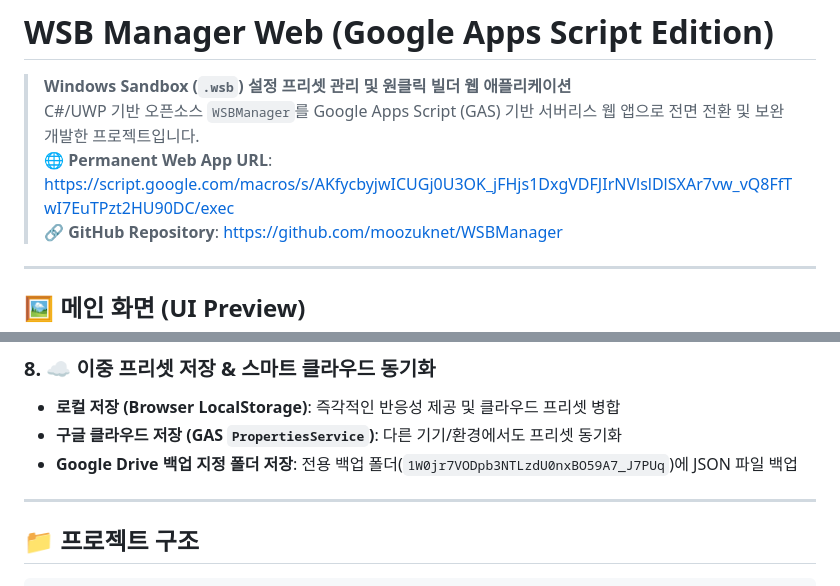
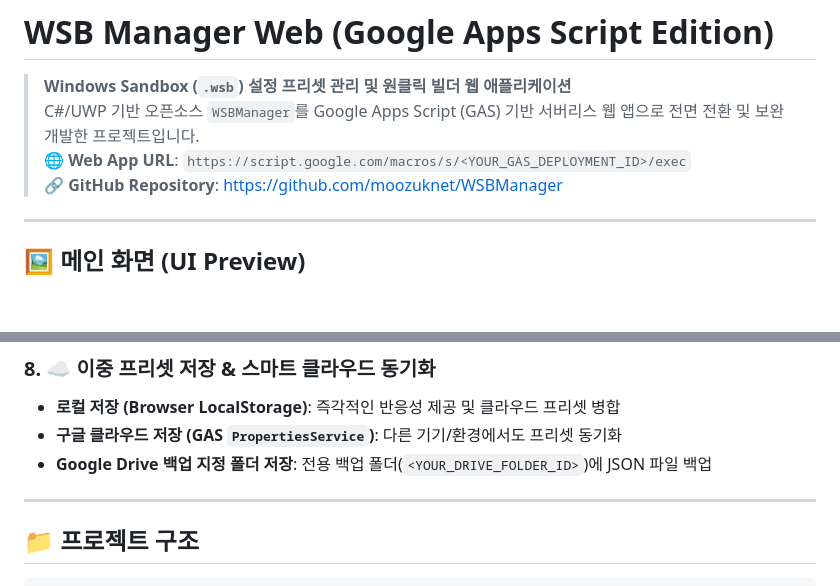
Before and after one commit to moozuknet/WSBManager, a Markdown page: README.md, 2 parts joined by grey strips. Rendered like a GitHub page; blank space fills up the shorter version.

Commit message:
docs: Sanitize personal GAS deployment URLs and Drive folder IDs for public GitHub repository

```diff
--- a/README.md
+++ b/README.md
@@ -2,7 +2,7 @@
 
 > **Windows Sandbox (`.wsb`) 설정 프리셋 관리 및 원클릭 빌더 웹 애플리케이션**
 > C#/UWP 기반 오픈소스 `WSBManager`를 Google Apps Script (GAS) 기반 서버리스 웹 앱으로 전면 전환 및 보완 개발한 프로젝트입니다.
-> 🌐 **Permanent Web App URL**: [https://script.google.com/macros/s/AKfycbyjwICUGj0U3OK_jFHjs1DxgVDFJIrNVlslDlSXAr7vw_vQ8FfTwI7EuTPzt2HU90DC/exec](https://script.google.com/macros/s/AKfycbyjwICUGj0U3OK_jFHjs1DxgVDFJIrNVlslDlSXAr7vw_vQ8FfTwI7EuTPzt2HU90DC/exec)
+> 🌐 **Web App URL**: `https://script.google.com/macros/s/<YOUR_GAS_DEPLOYMENT_ID>/exec`
 > 🔗 **GitHub Repository**: [https://github.com/moozuknet/WSBManager](https://github.com/moozuknet/WSBManager)
 
 ---
@@ -68,7 +68,7 @@
 ### 8. ☁️ 이중 프리셋 저장 & 스마트 클라우드 동기화
 - **로컬 저장 (Browser LocalStorage)**: 즉각적인 반응성 제공 및 클라우드 프리셋 병합
 - **구글 클라우드 저장 (GAS `PropertiesService`)**: 다른 기기/환경에서도 프리셋 동기화
-- **Google Drive 백업 지정 폴더 저장**: 전용 백업 폴더(`1W0jr7VODpb3NTLzdU0nxBO59A7_J7PUq`)에 JSON 파일 백업
+- **Google Drive 백업 지정 폴더 저장**: 전용 백업 폴더(`<YOUR_DRIVE_FOLDER_ID>`)에 JSON 파일 백업
 
 ---
 
```
Also changed, not shown: WSBManager_GAS_Development_Guide.md (+5 -5 lines).
